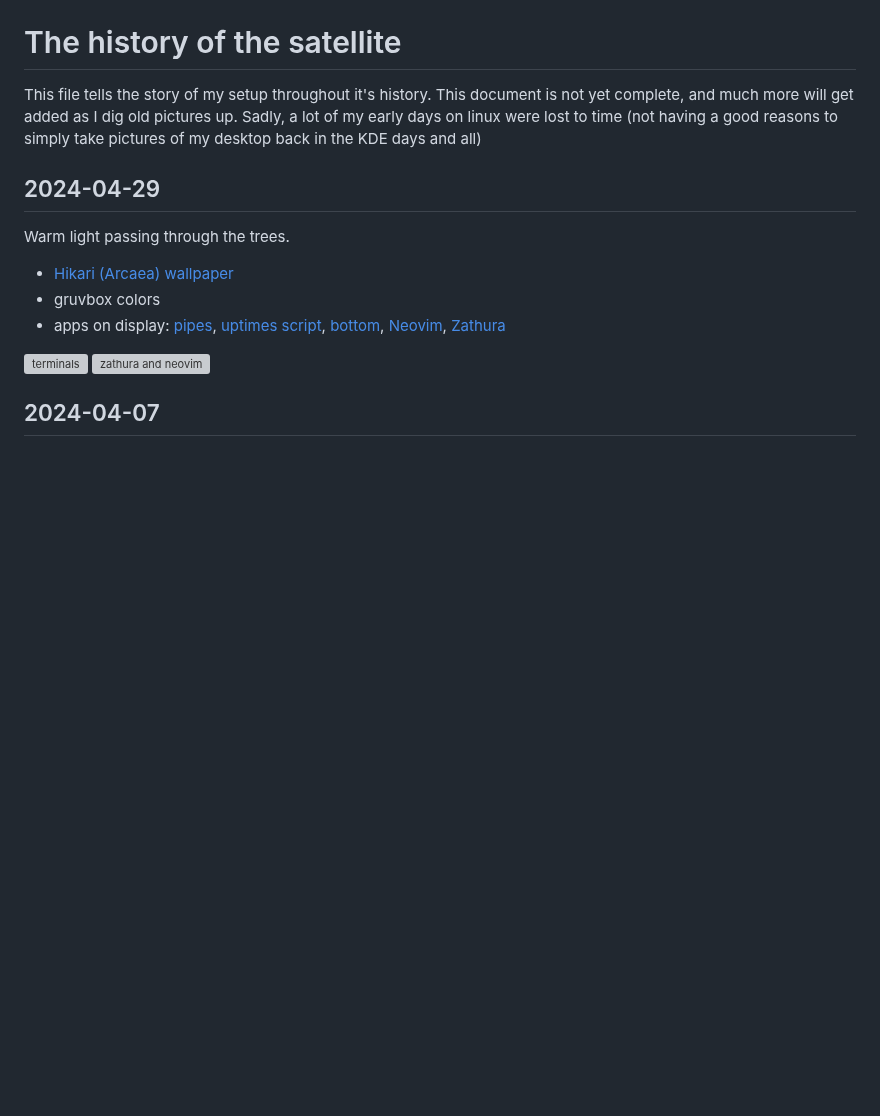
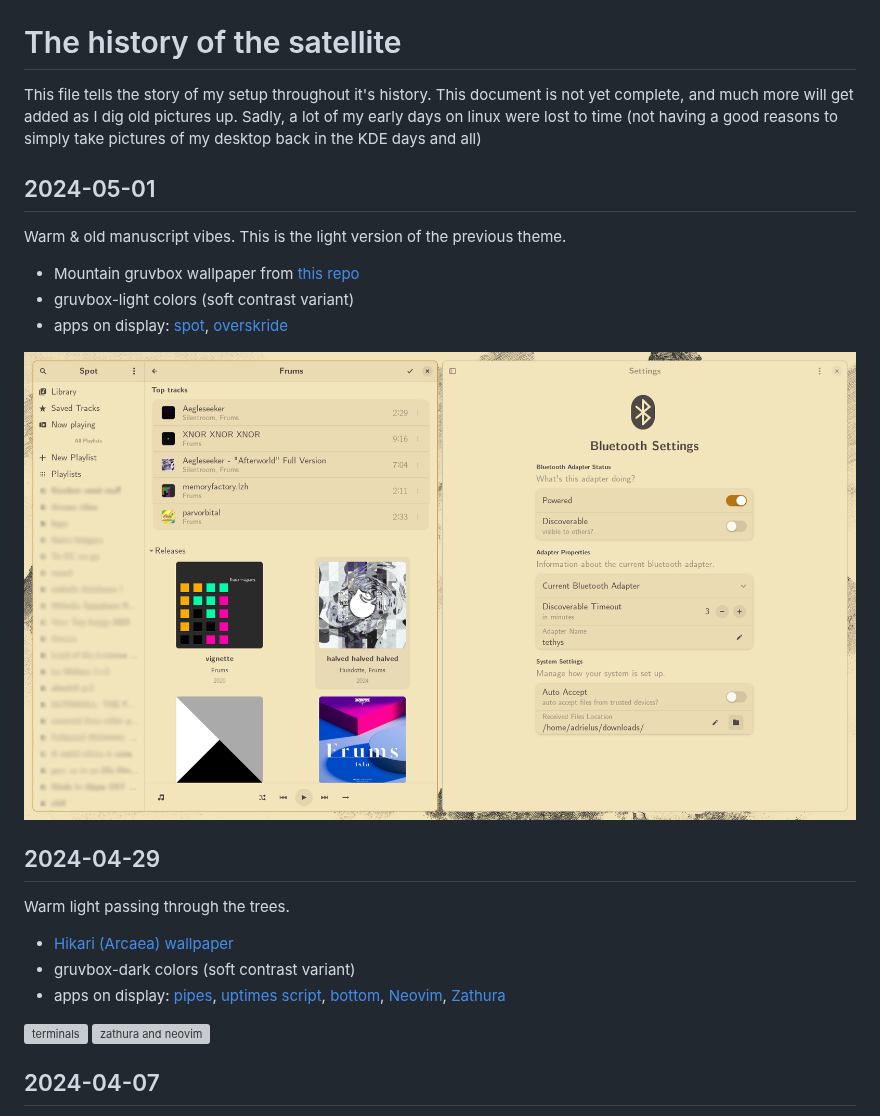
Before and after one commit to prescientmoon/everything-nix, a Markdown page: docs/history.md, the part around the change. Drawn GitHub-style; pictures changed too: docs/img/2024-05-01-music.png (added); blank space fills up the shorter version; grey boxes are pictures that could not be loaded.

Commit message:
light gruvbox

```diff
--- a/docs/history.md
+++ b/docs/history.md
@@ -1,13 +1,23 @@
 # The history of the satellite
 
 This file tells the story of my setup throughout it's history. This document is not yet complete, and much more will get added as I dig old pictures up. Sadly, a lot of my early days on linux were lost to time (not having a good reasons to simply take pictures of my desktop back in the KDE days and all)
+
+## 2024-05-01
+
+Warm & old manuscript vibes. This is the light version of the previous theme.
+
+- Mountain gruvbox wallpaper from [this repo](https://github.com/AngelJumbo/gruvbox-wallpapers)
+- gruvbox-light colors (soft contrast variant)
+- apps on display: [spot](https://github.com/xou816/spot), [overskride](https://github.com/kaii-lb/overskride)
+
+![music apps](img/2024-05-01-music.png)
 
 ## 2024-04-29
 
 Warm light passing through the trees.
 
 - [Hikari (Arcaea) wallpaper](https://wallhaven.cc/w/85doxj)
-- gruvbox colors
+- gruvbox-dark colors (soft contrast variant)
 - apps on display: [pipes](https://github.com/pipeseroni/pipes.sh), [uptimes script](../home/features/cli/scripts/uptimes.sh), [bottom](https://github.com/ClementTsang/bottom), [Neovim](https://neovim.io/), [Zathura](https://pwmt.org/projects/zathura/)
 
 ![terminals](img/2024-04-29-terminals.png)
```
Also changed, not shown: 9 other files.
